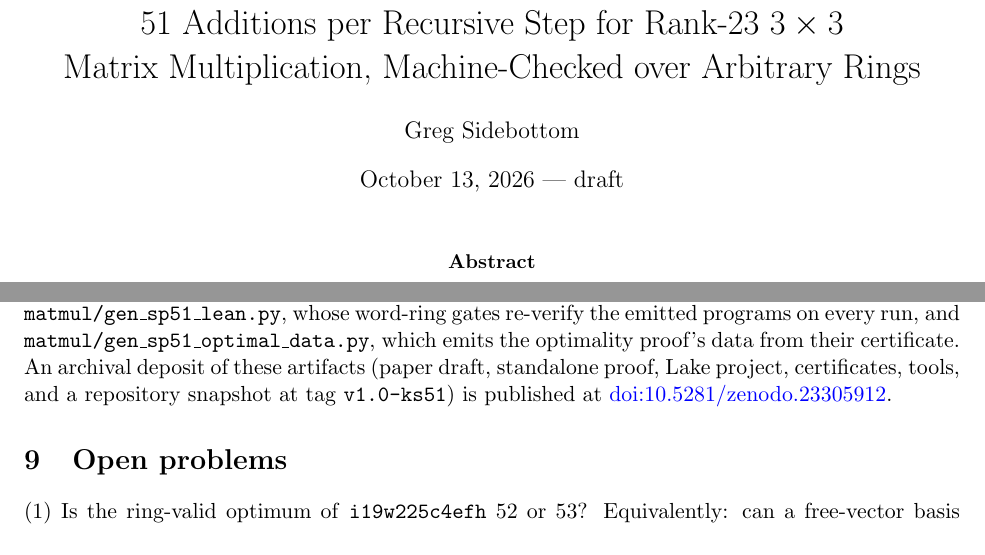
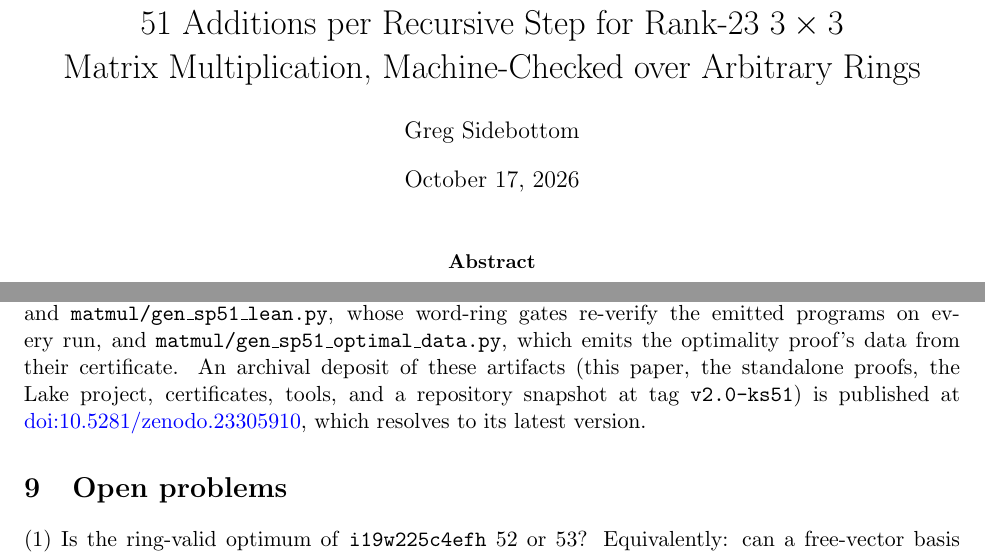
Before and after one commit to gsidebottom/logic, a LaTeX paper (doc/matmul_3x3_rank23_add51.tex): two parts of pages 1 and 9 of 14, joined at a grey line, cut so that both start at the same text. Compiled offline with pdfLaTeX.

Commit message:
doc: ks51 paper v2 final -- dated October 17, 2026; draft marker removed; deposit cited by concept DOI
Artifacts paragraph now cites the Zenodo concept DOI 10.5281/zenodo.23305910
(resolves to the latest version) and tag v2.0-ks51. Three long-standing
overfull lines fixed (sign coefficients split into separate math, HKS
family signatures breakable at '+'); the build now has no overfull boxes.

Co-Authored-By: Claude Opus 5.5 <noreply@anthropic.com>

```diff
--- a/doc/matmul_3x3_rank23_add51.tex
+++ b/doc/matmul_3x3_rank23_add51.tex
@@ -19,7 +19,7 @@
 \title{51 Additions per Recursive Step for Rank-23 $3\times3$\\
 Matrix Multiplication, Machine-Checked over Arbitrary Rings}
 \author{Greg Sidebottom}
-\date{October 13, 2026 --- draft}
+\date{October 17, 2026}
 
 \begin{document}
 \maketitle
@@ -623,10 +623,11 @@ generators \texttt{matmul/gen\_ring51\_lean.py} and
 re-verify the emitted programs on every run, and
 \texttt{matmul/gen\_sp51\_optimal\_data.py}, which emits the optimality
 proof's data from their certificate.  An archival deposit of
-these artifacts (paper draft, standalone proof, Lake project,
+these artifacts (this paper, the standalone proofs, the Lake project,
 certificates, tools, and a repository snapshot at tag
-\texttt{v1.0-ks51}) is published at
-\href{https://doi.org/10.5281/zenodo.23305912}{doi:10.5281/zenodo.23305912}.
+\texttt{v2.0-ks51}) is published at
+\href{https://doi.org/10.5281/zenodo.23305910}{doi:10.5281/zenodo.23305910},
+which resolves to its latest version.
 \end{sloppypar}
 
 \section{Open problems}\label{sec:open}
```
Also changed, not shown: doc/matmul_3x3_rank23_add51.pdf, doc/matmul_3x3_rank23_add51.tex (8 more changed lines).
